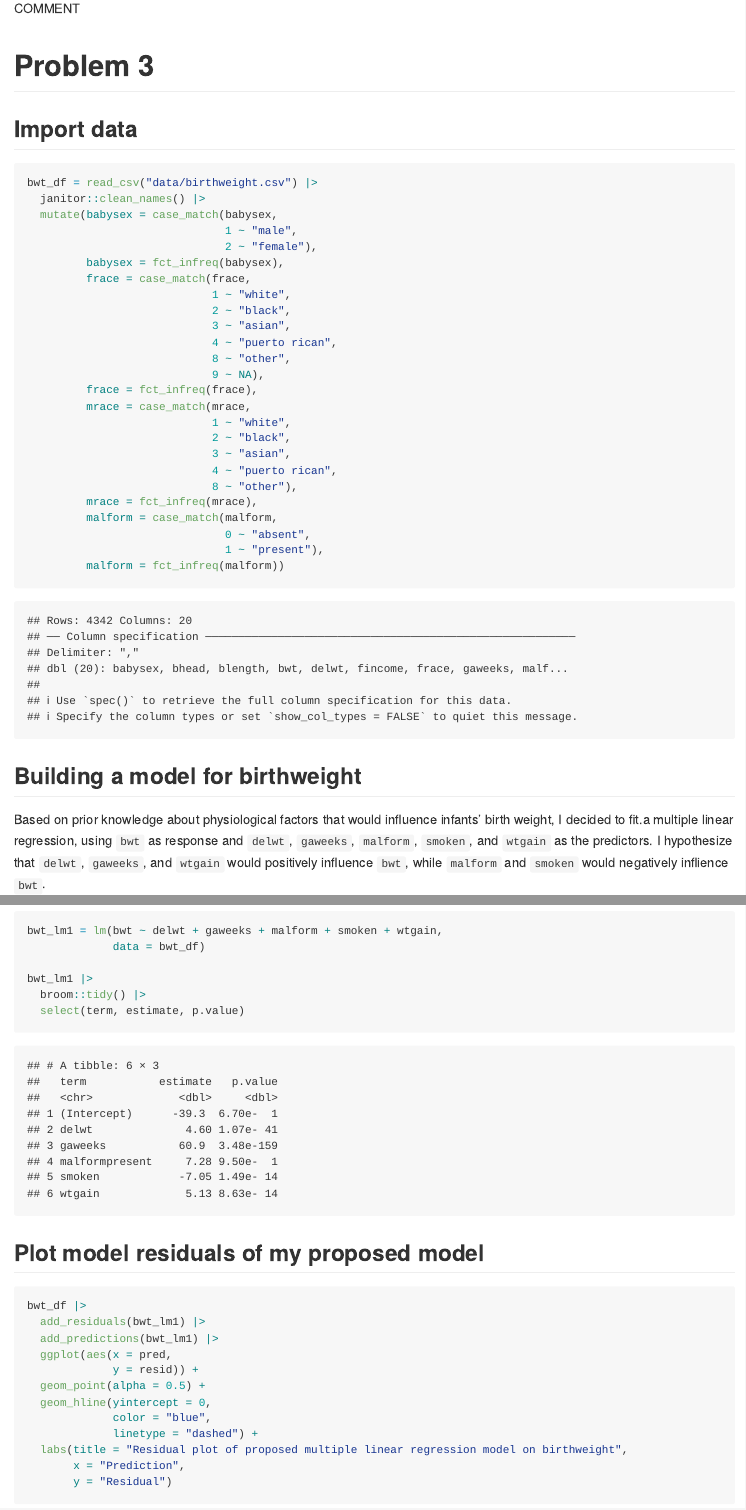
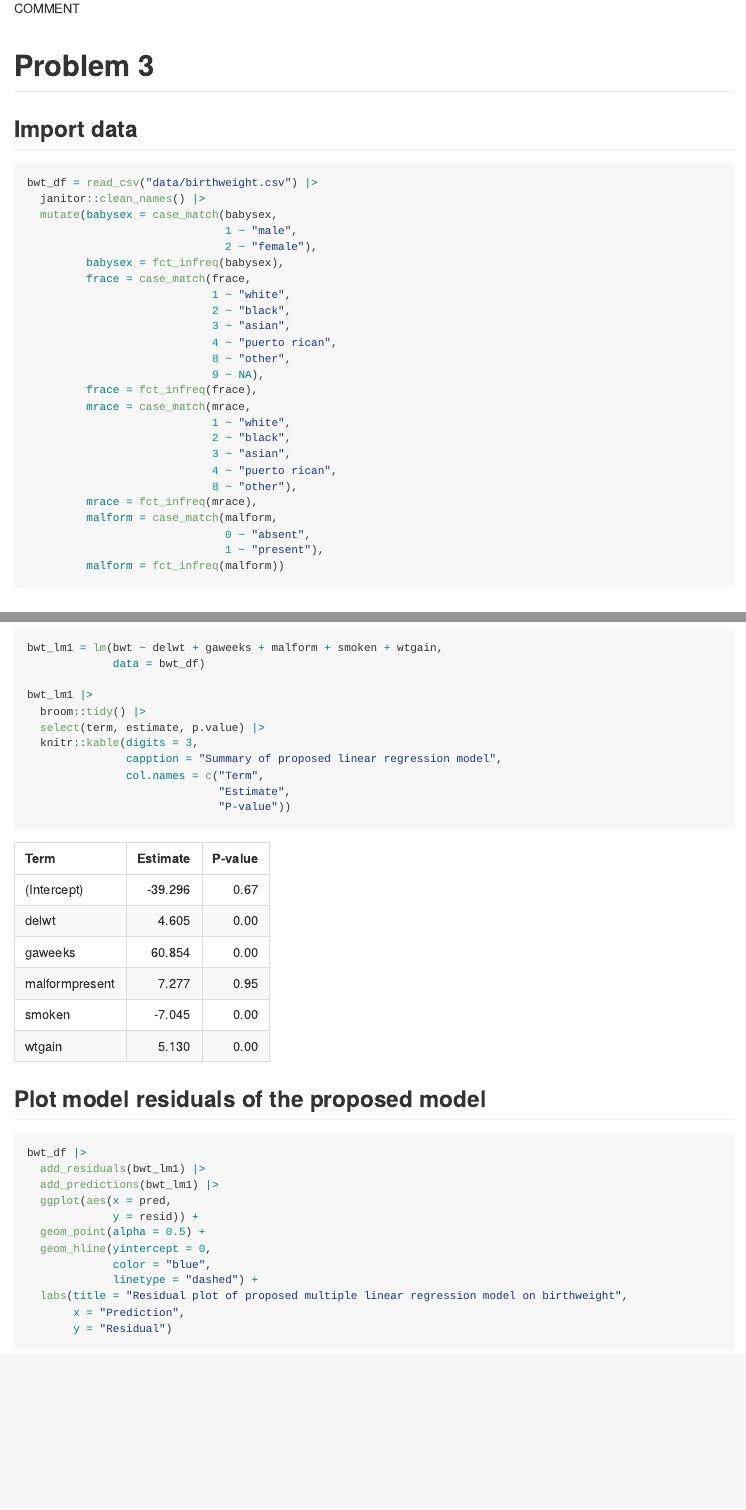
Before and after one commit to joielizeqi/P8105_hw6_zl3545, an R Markdown document (P8105_hw6_zl3545.Rmd): the page in a window 1100 px wide, from 5560 px down, and a second part further down, joined at a grey line. Rendered offline with R 4.5, knitr and Pandoc, with nearby package versions; code that draws random numbers runs with fixed seeds of ours; some code elsewhere in the file could not run offline; long lines of code are wrapped; column names are cleaned by a stand-in for the janitor package.

Commit message:
Fixed graphs and knitted

````diff
--- a/P8105_hw6_zl3545.Rmd
+++ b/P8105_hw6_zl3545.Rmd
@@ -212,7 +212,7 @@ COMMENT
 
 # Problem 3
 ## Import data
-```{r p3_data, messgae = FALSE}
+```{r p3_data, message = FALSE}
 bwt_df = read_csv("data/birthweight.csv") |>
   janitor::clean_names() |>
   mutate(babysex = case_match(babysex,
@@ -248,10 +248,15 @@ bwt_lm1 = lm(bwt ~ delwt + gaweeks + malform + smoken + wtgain,
 
 bwt_lm1 |>
   broom::tidy() |>
-  select(term, estimate, p.value)
+  select(term, estimate, p.value) |>
+  knitr::kable(digits = 3,
+               capption = "Summary of proposed linear regression model",
+               col.names = c("Term",
+                             "Estimate",
+                             "P-value"))
 ```
 
-## Plot model residuals of my proposed model
+## Plot model residuals of the proposed model
 ```{r p3_resid_plot}
 bwt_df |>
   add_residuals(bwt_lm1) |>
````
Also changed, not shown: P8105_hw6_zl3545.md, P8105_hw6_zl3545_files/figure-gfm/p1_plot1-1.png, P8105_hw6_zl3545_files/figure-gfm/p1_plot2-1.png, P8105_hw6_zl3545_files/figure-gfm/p3_resid_plot-1.png (added), P8105_hw6_zl3545_files/figure-gfm/p3_rmse_plot-1.png (added), P8105_hw6_zl3545.Rmd (2 more changed lines).
